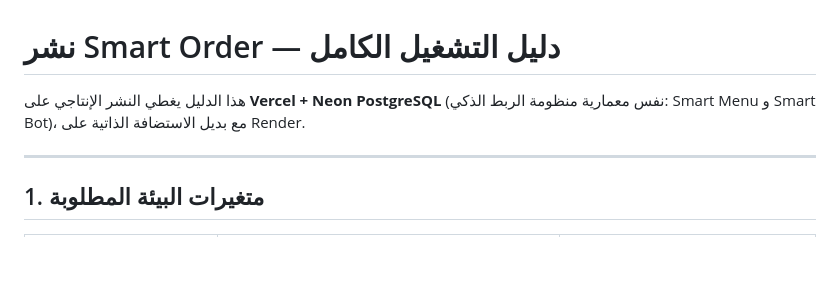
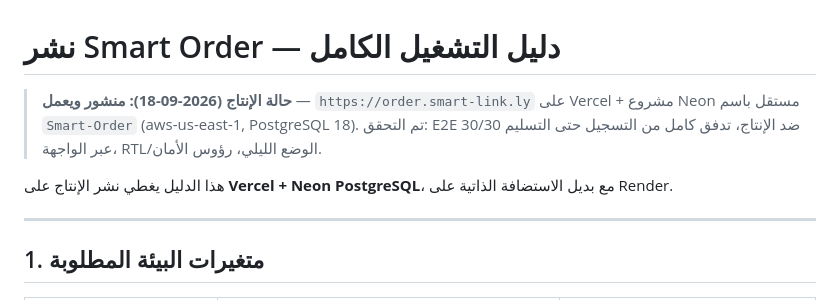
Before and after one commit to ahmadmedo1012/Smart-Order, a Markdown page: DEPLOYMENT.md, the part around the change. Drawn GitHub-style; blank space fills up the shorter version.

Commit message:
docs: mark production live (order.smart-link.ly) + worklog for deployment session

```diff
--- a/DEPLOYMENT.md
+++ b/DEPLOYMENT.md
@@ -1,6 +1,8 @@
 # نشر Smart Order — دليل التشغيل الكامل
 
-هذا الدليل يغطي النشر الإنتاجي على **Vercel + Neon PostgreSQL** (نفس معمارية منظومة الربط الذكي: Smart Menu و Smart Bot)، مع بديل الاستضافة الذاتية على Render.
+> **حالة الإنتاج (2026-09-18): منشور ويعمل** — `https://order.smart-link.ly` على Vercel + مشروع Neon مستقل باسم `Smart-Order` (aws-us-east-1, PostgreSQL 18). تم التحقق: E2E 30/30 ضد الإنتاج، تدفق كامل من التسجيل حتى التسليم عبر الواجهة، RTL/الوضع الليلي، رؤوس الأمان.
+
+هذا الدليل يغطي نشر الإنتاج على **Vercel + Neon PostgreSQL**، مع بديل الاستضافة الذاتية على Render.
 
 ---
 
```
